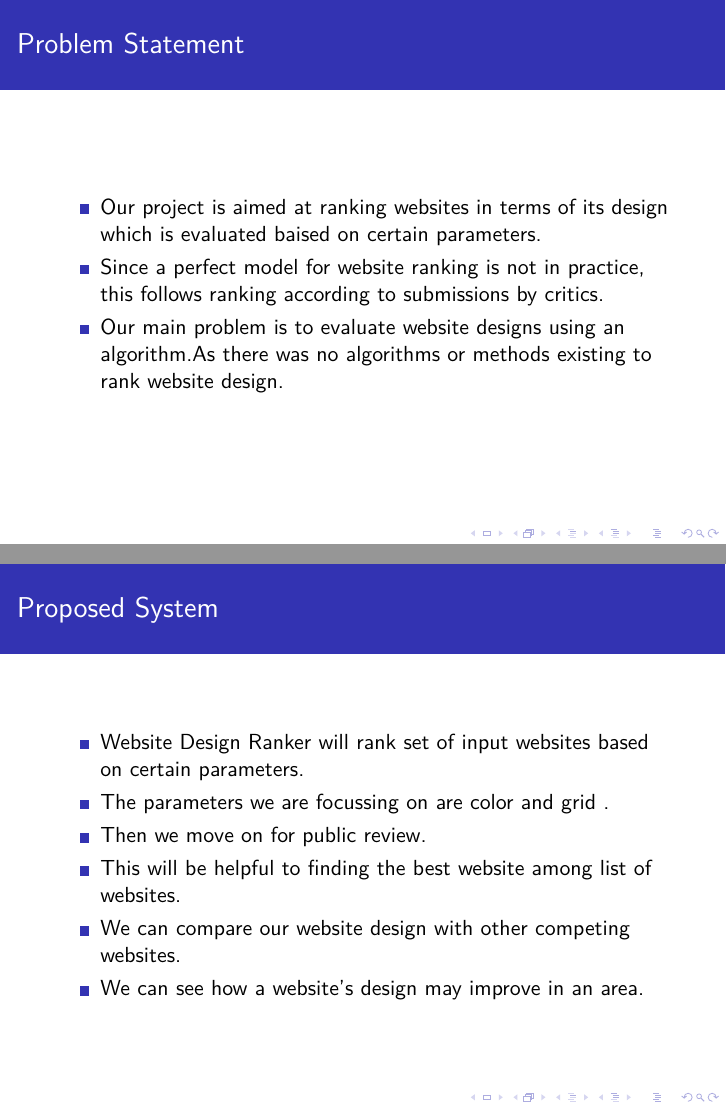
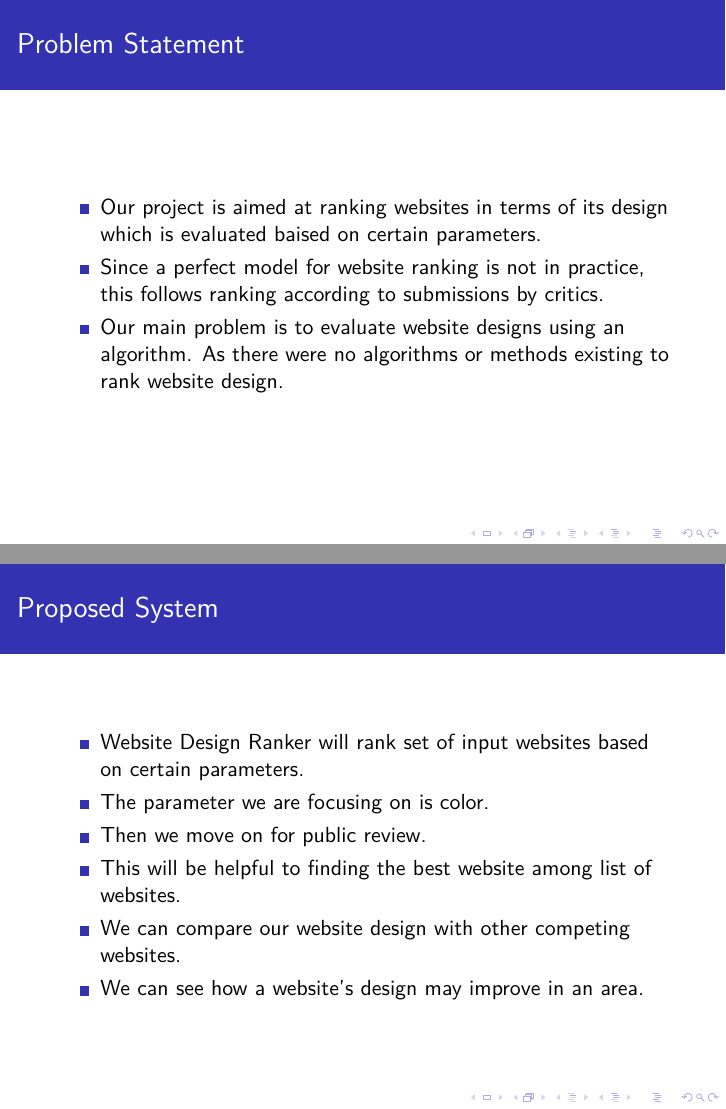
Before and after one commit to Fiddler46/Website-Design-Ranker, LaTeX slides (Final presentation/wdr_phase1.tex): pages 2 and 4 of 12, joined at a grey line. Compiled offline with pdfLaTeX.

Commit message:
spell checked presentation

```diff
--- a/Final presentation/wdr_phase1.tex
+++ b/Final presentation/wdr_phase1.tex
@@ -22,9 +22,9 @@
 
 			\item Our project is aimed at ranking websites in terms of its design which is evaluated baised on certain parameters.
 
-			\item Since a perfect model for website ranking  is not in practice, this follows ranking according to submissions by critics.
+			\item Since a perfect model for website ranking is not in practice, this follows ranking according to submissions by critics.
 
-			\item Our main problem is to evaluate website designs using an algorithm.As there was no algorithms or methods existing to rank website design.
+			\item Our main problem is to evaluate website designs using an algorithm. As there were no algorithms or methods existing to rank website design.
 
 
 
@@ -50,8 +49,7 @@
 		\end{figure}
 
 
-		Determine the old design of the website.If a website has many advertisements above the fold(the part of page that is visible on the screen when the page first loads before scrolling)then it is considered as the first drawback.Else if a website has a large flash animations or other
-		non-content elements that forces users to scroll to see the content, then that will be the next drawback. If there is specific amount of ads and content of website required for audience, there will be no drawback.These drawbacks will affect the ranking process. If these conditions are met the website ranks a low rank. Else its rank will be considerabily high.
+		Determine the old design of the website. If a website has many advertisements above the fold(the part of page that is visible on the screen when the page first loads before scrolling)then it is considered as the first drawback. Else if a website has a large flash animations or other non-content elements that forces users to scroll to see the content, then that will be the next drawback. If there is specific amount of ads and content of website required for audience, there will be no drawback. These drawbacks will affect the ranking process. If these conditions are met the website ranks a low rank. Else its rank will be considerabily high.
 
 
 
@@ -62,7 +59,7 @@
 	\begin{frame}{Proposed System}
 			\begin{itemize}
 			\item Website Design Ranker will rank set of input websites based on certain parameters.
-			\item The parameters we are focussing on are color and grid .
+			\item The parameter we are focusing on is color.
 			\item Then we move on for public review.
 			\item This will be helpful to finding the best website among list of websites.
 			\item We can compare our website design with other competing websites.
```
Also changed, not shown: Final presentation/wdr_phase1.pdf, Final presentation/wdr_phase1.tex (2 more changed lines), 2 other files.
